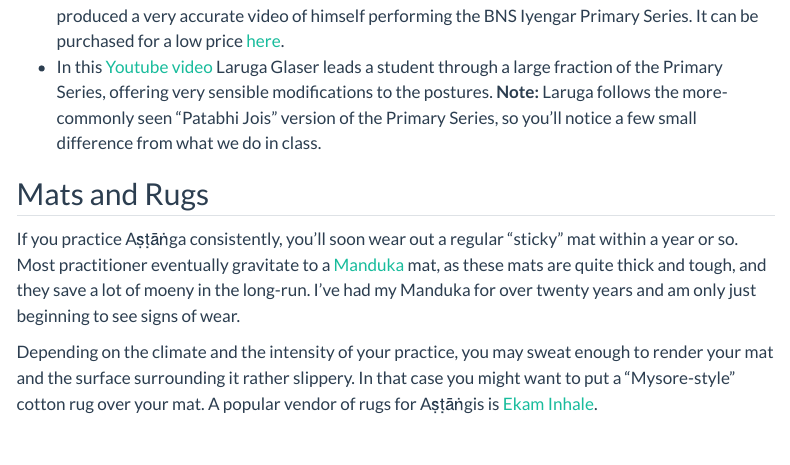
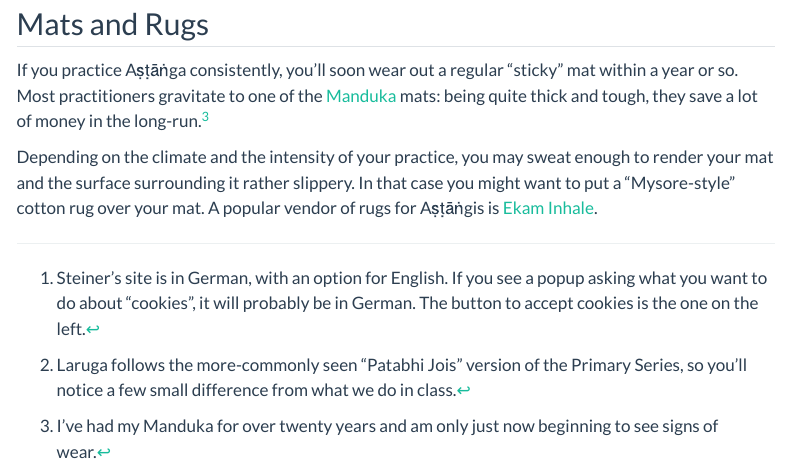
Before and after one commit to homerhanumat/tridentmoon, a Quarto document (articles/ashtanga-resources/index.qmd): the page in a window 1100 px wide, from 620 px down before the commit and from 740 px down after it. Rendered offline with R 4.5, knitr and Pandoc in place of Quarto, with nearby package versions; menus at the side of the page are left out.

Commit message:
edit article

```diff
--- a/articles/ashtanga-resources/index.qmd
+++ b/articles/ashtanga-resources/index.qmd
@@ -22,10 +22,10 @@
 ## Primary Series Videos
 
 * I teach a version of Primary Series of Aṣṭāṅga Yoga that was passed down by BNS Iyengar of Mysore, India, to my own teacher Andrew Eppler.  One of Andrew's students, Joey Paz, has produced a very accurate video of himself performing the BNS Iyengar Primary Series.  It can be purchased for a low price <a href="https://www.joeypazyoga.com/bns-primary-series" target="_blank">here</a>.
-* In this <a href="https://www.youtube.com/watch?v=1Krp4W0TlAU" target="_blank">Youtube video</a> Laruga Glaser leads a student through a large fraction of the Primary Series, offering very sensible modifications to the postures.  __Note:__ Laruga follows the more-commonly seen "Patabhi Jois" version of the Primary Series, so you'll notice a few small difference from what we do in class.
+* In this <a href="https://www.youtube.com/watch?v=1Krp4W0TlAU" target="_blank">Youtube video</a> Laruga Glaser leads a student through a large fraction of the Primary Series, offering very sensible modifications to the postures.^[Laruga follows the more-commonly seen "Patabhi Jois" version of the Primary Series, so you'll notice a few small difference from what we do in class.]
 
 ## Mats and Rugs
 
-If you practice Aṣṭāṅga consistently, you'll soon wear out a regular "sticky" mat within a year or so.  Most practitioner eventually gravitate to a <a href="https://www.manduka.com/collections/yoga-mats" target="_blank">Manduka</a> mat, as these mats are quite thick and tough, and they save a lot of moeny in the long-run.  I've had my Manduka for over twenty years and am only just beginning to see signs of wear.
+If you practice Aṣṭāṅga consistently, you'll soon wear out a regular "sticky" mat within a year or so.  Most practitioners gravitate to one of the <a href="https://www.manduka.com/collections/yoga-mats" target="_blank">Manduka</a> mats:  being quite thick and tough, they save a lot of money in the long-run.^[I've had my Manduka for over twenty years and am only just now beginning to see signs of wear.]
 
 Depending on the climate and the intensity of your practice, you may sweat enough to render your mat and the surface surrounding it rather slippery.  In that case you might want to put a "Mysore-style" cotton rug over your mat.  A popular vendor of rugs for Aṣṭāṅgis is <a href="https://ekaminhale.com/collections/yoga-rug"target="_blank">Ekam Inhale</a>.
```
Also changed, not shown: docs/search.json, articles/ashtanga-resources/index.qmd (2 more changed lines), 1 other file.
